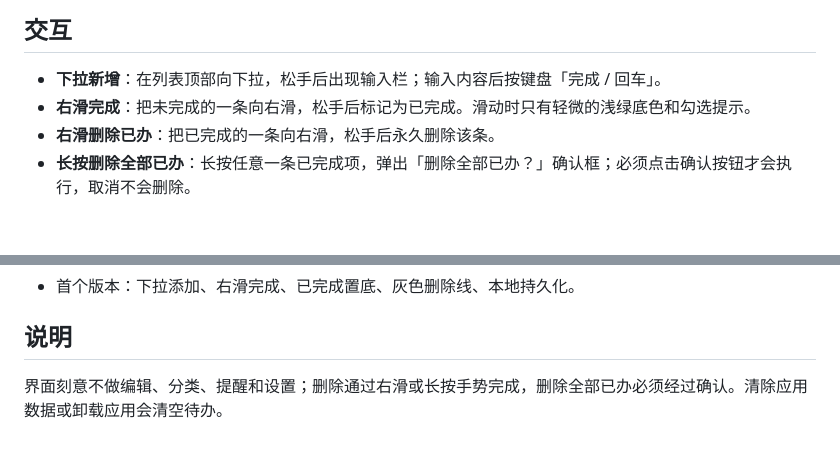
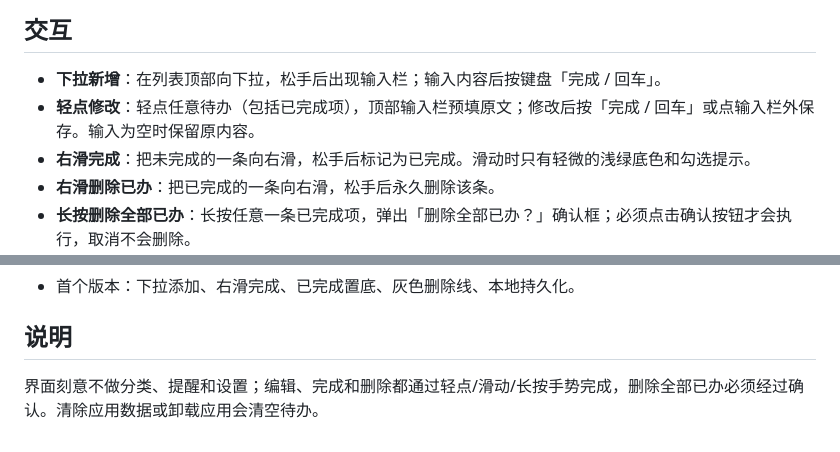
Before and after one commit to joah9806/liubai-todo, a Markdown page: README.md, 2 parts joined by grey strips. GitHub-like rendering; blank space fills up the shorter version.

```diff
--- a/README.md
+++ b/README.md
@@ -17,6 +17,7 @@
 ## 交互
 
 - **下拉新增**：在列表顶部向下拉，松手后出现输入栏；输入内容后按键盘「完成 / 回车」。
+- **轻点修改**：轻点任意待办（包括已完成项），顶部输入栏预填原文；修改后按「完成 / 回车」或点输入栏外保存。输入为空时保留原内容。
 - **右滑完成**：把未完成的一条向右滑，松手后标记为已完成。滑动时只有轻微的浅绿底色和勾选提示。
 - **右滑删除已办**：把已完成的一条向右滑，松手后永久删除该条。
 - **长按删除全部已办**：长按任意一条已完成项，弹出「删除全部已办？」确认框；必须点击确认按钮才会执行，取消不会删除。
@@ -170,4 +178,4 @@ v1.2.0 发布包使用本地发布密钥签名，证书 SHA-256：`EDD059D5815AA
 
 ## 说明
 
-界面刻意不做编辑、分类、提醒和设置；删除通过右滑或长按手势完成，删除全部已办必须经过确认。清除应用数据或卸载应用会清空待办。
+界面刻意不做分类、提醒和设置；编辑、完成和删除都通过轻点/滑动/长按手势完成，删除全部已办必须经过确认。清除应用数据或卸载应用会清空待办。
```
Also changed, not shown: other parts of README.md (+21 -14 lines), release/README.md (+3 -3 lines), preview/edit.png (added), 14 other files.
